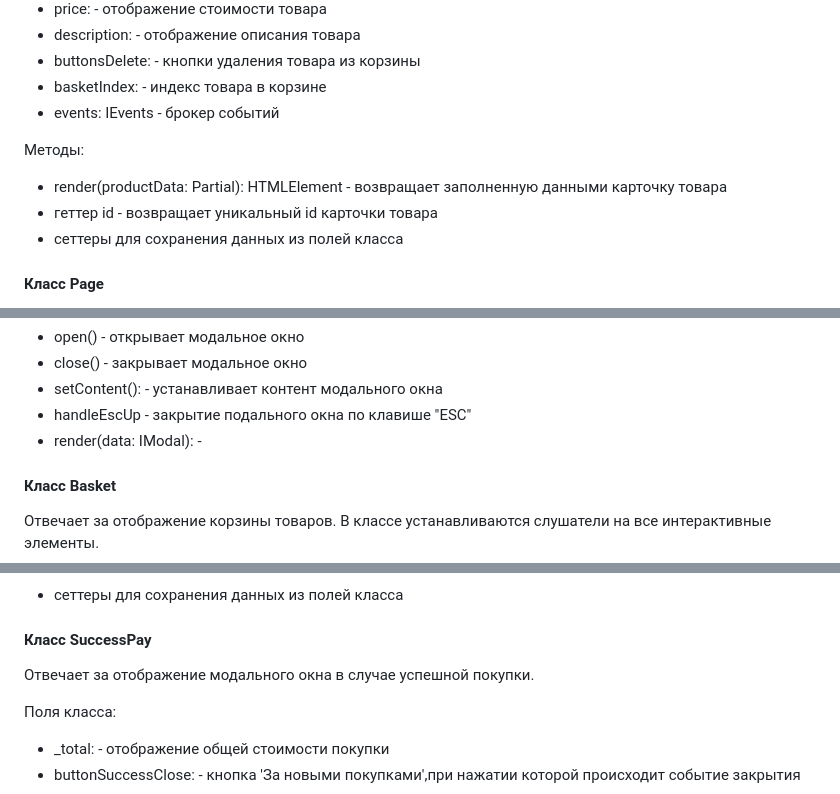
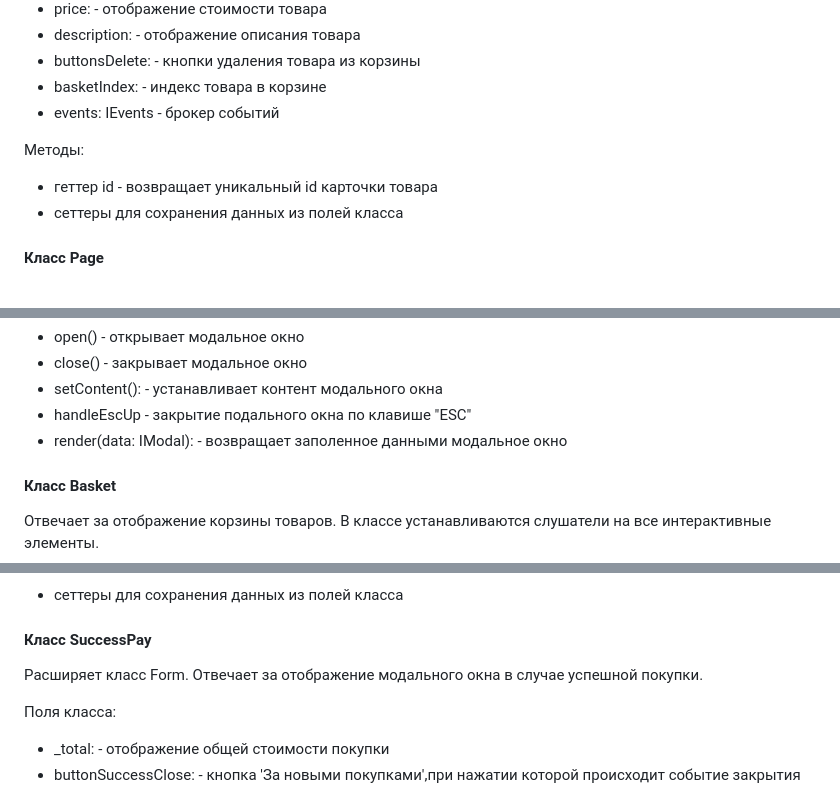
Before and after one commit to ekatyashatunova/web-larek-frontend, a Markdown page: README.md, 3 parts joined by grey strips. Rendered like a GitHub page.

```diff
--- a/README.md
+++ b/README.md
@@ -197,7 +195,6 @@ export type TBasketOrder = Pick<IProductItem, 'title' | 'price' | 'id'>
  - events: IEvents - брокер событий
 
 Методы:
-- render(productData: Partial<IProductItem>): HTMLElement - возвращает заполненную данными карточку товара
 - геттер id - возвращает уникальный id карточки товара
 - сеттеры для сохранения данных из полей класса
 
@@ -229,7 +226,7 @@ export type TBasketOrder = Pick<IProductItem, 'title' | 'price' | 'id'>
 - close() - закрывает модальное окно
 - setContent(): <HTMLElement> - устанавливает контент модального окна
 - handleEscUp - закрытие подального окна по клавише "ESC"
-- render(data: IModal): <HTMLElement> -
+- render(data: IModal): <HTMLElement> - возвращает заполенное данными модальное окно
 
 #### Класс Basket
 Отвечает за отображение корзины товаров.
@@ -283,7 +280,7 @@ export type TBasketOrder = Pick<IProductItem, 'title' | 'price' | 'id'>
 - сеттеры для сохранения данных из полей класса
 
 #### Класс SuccessPay
-Отвечает за отображение модального окна в случае успешной покупки.
+Расширяет класс Form. Отвечает за отображение модального окна в случае успешной покупки.
 
 Поля класса:
 - _total: <HTMLButtonElement> - отображение общей стоимости покупки
```
Also changed, not shown: other parts of README.md (+9 -11 lines).
